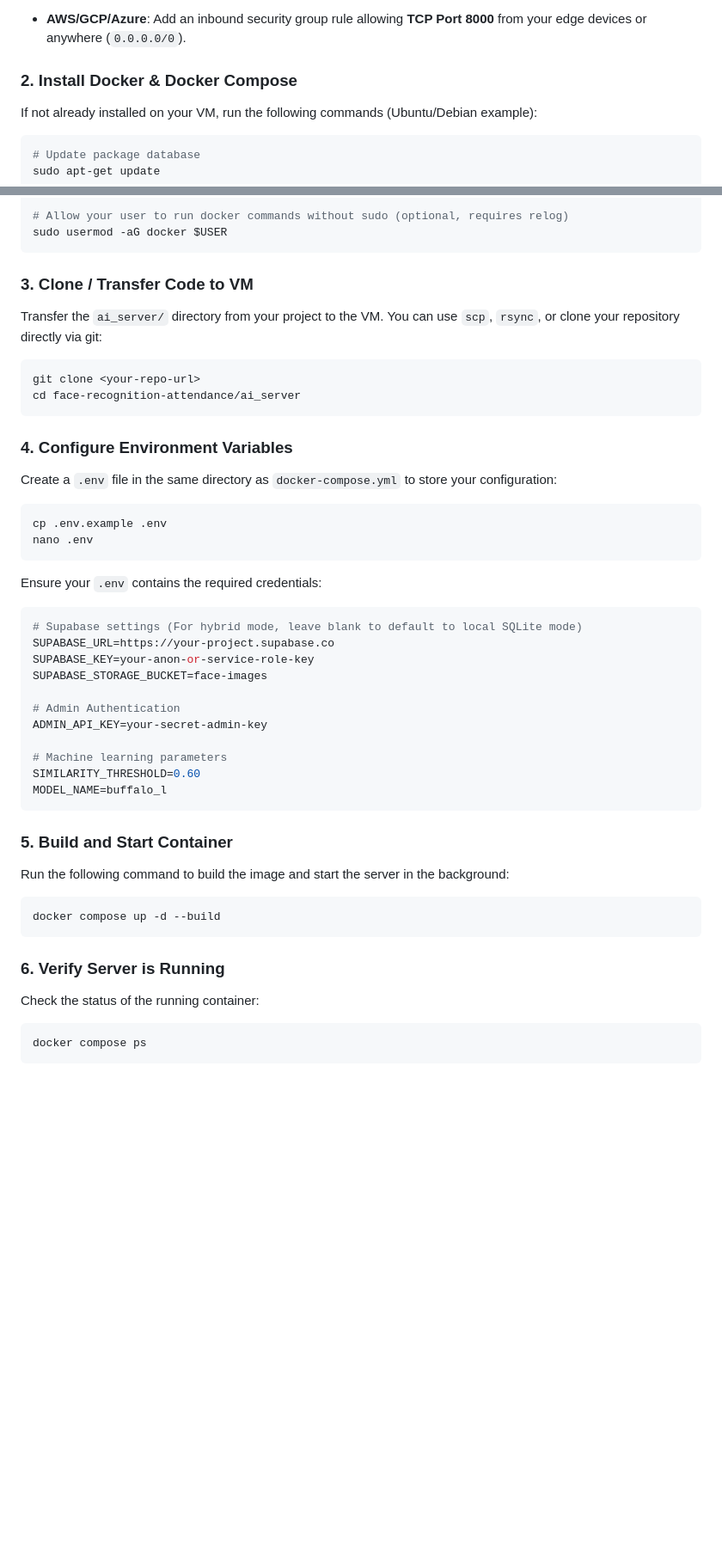
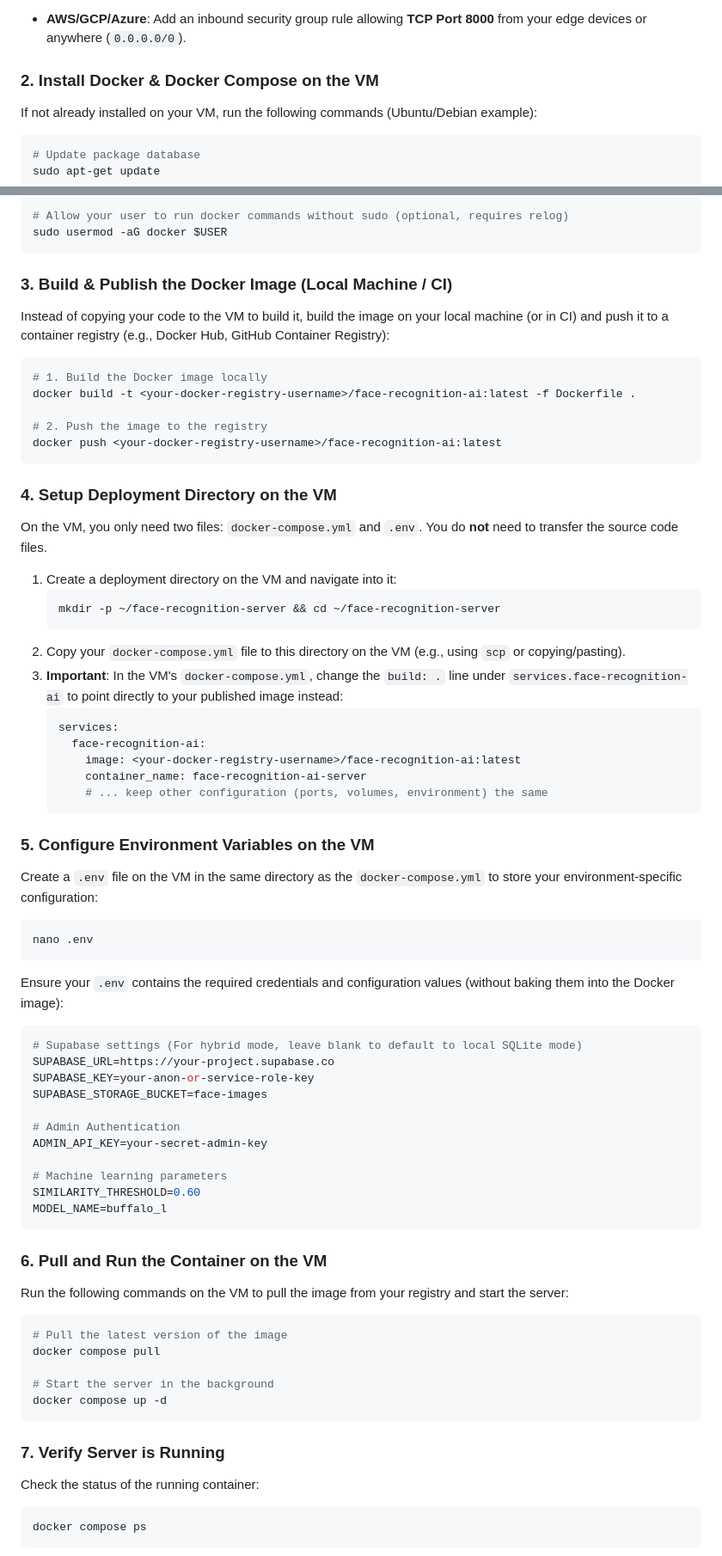
Before and after one commit to fuzzfizz/face-recognition-for-attendance-by-arcface, a Markdown page: ai_server/DEPLOYMENT_GUIDE.md, 2 parts joined by grey strips. Shown at 86% size. GitHub-like rendering; blank space fills up the shorter version.

````diff
--- a/ai_server/DEPLOYMENT_GUIDE.md
+++ b/ai_server/DEPLOYMENT_GUIDE.md
@@ -12,7 +12,7 @@ This document contains step-by-step instructions for:
 Before deploying, make sure your VM's firewall permits incoming traffic on port **8000** (or whichever port you choose to bind).
 * **AWS/GCP/Azure**: Add an inbound security group rule allowing **TCP Port 8000** from your edge devices or anywhere (`0.0.0.0/0`).
 
-### 2. Install Docker & Docker Compose
+### 2. Install Docker & Docker Compose on the VM
 If not already installed on your VM, run the following commands (Ubuntu/Debian example):
 
 ```bash
@@ -33,23 +33,42 @@ sudo systemctl enable docker
 sudo usermod -aG docker $USER
 ```
 
-### 3. Clone / Transfer Code to VM
-Transfer the `ai_server/` directory from your project to the VM. You can use `scp`, `rsync`, or clone your repository directly via git:
+### 3. Build & Publish the Docker Image (Local Machine / CI)
+Instead of copying your code to the VM to build it, build the image on your local machine (or in CI) and push it to a container registry (e.g., Docker Hub, GitHub Container Registry):
 
 ```bash
-git clone <your-repo-url>
-cd face-recognition-attendance/ai_server
+# 1. Build the Docker image locally
+docker build -t <your-docker-registry-username>/face-recognition-ai:latest -f Dockerfile .
+
+# 2. Push the image to the registry
+docker push <your-docker-registry-username>/face-recognition-ai:latest
 ```
 
-### 4. Configure Environment Variables
-Create a `.env` file in the same directory as `docker-compose.yml` to store your configuration:
+### 4. Setup Deployment Directory on the VM
+On the VM, you only need two files: `docker-compose.yml` and `.env`. You do **not** need to transfer the source code files.
+
+1. Create a deployment directory on the VM and navigate into it:
+   ```bash
+   mkdir -p ~/face-recognition-server && cd ~/face-recognition-server
+   ```
+2. Copy your `docker-compose.yml` file to this directory on the VM (e.g., using `scp` or copying/pasting).
+3. **Important**: In the VM's `docker-compose.yml`, change the `build: .` line under `services.face-recognition-ai` to point directly to your published image instead:
+   ```yaml
+   services:
+     face-recognition-ai:
+       image: <your-docker-registry-username>/face-recognition-ai:latest
+       container_name: face-recognition-ai-server
+       # ... keep other configuration (ports, volumes, environment) the same
+   ```
+
+### 5. Configure Environment Variables on the VM
+Create a `.env` file on the VM in the same directory as the `docker-compose.yml` to store your environment-specific configuration:
 
 ```bash
-cp .env.example .env
 nano .env
 ```
 
-Ensure your `.env` contains the required credentials:
+Ensure your `.env` contains the required credentials and configuration values (without baking them into the Docker image):
 
 ```ini
 # Supabase settings (For hybrid mode, leave blank to default to local SQLite mode)
@@ -65,14 +84,18 @@ SIMILARITY_THRESHOLD=0.60
 MODEL_NAME=buffalo_l
 ```
 
-### 5. Build and Start Container
-Run the following command to build the image and start the server in the background:
+### 6. Pull and Run the Container on the VM
+Run the following commands on the VM to pull the image from your registry and start the server:
 
 ```bash
-docker compose up -d --build
+# Pull the latest version of the image
+docker compose pull
+
+# Start the server in the background
+docker compose up -d
 ```
 
-### 6. Verify Server is Running
+### 7. Verify Server is Running
 Check the status of the running container:
 
 ```bash
````
Also changed, not shown: other parts of ai_server/DEPLOYMENT_GUIDE.md (+3 -9 lines).
